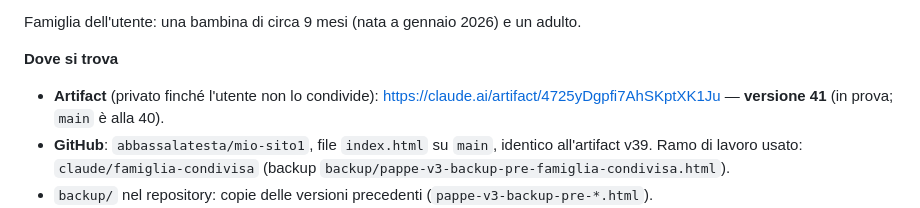
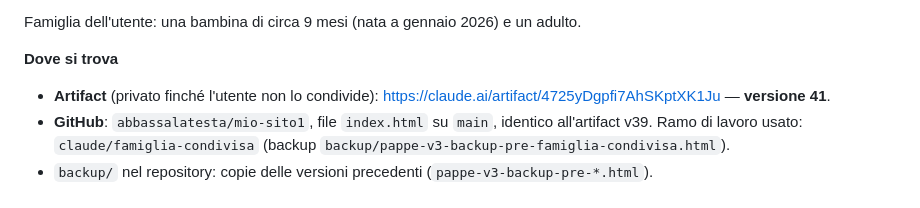
Before and after one commit to abbassalatesta/mio-sito1, a Markdown page: CONTESTO.md, the part around the change. Rendered like a GitHub page.

Commit message:
CONTESTO.md: v41 su main
Co-Authored-By: Claude Opus 5.5 <noreply@anthropic.com>
Claude-Session: https://claude.ai/code/session_01MUxq6zufSmxivWDJCnA2if

```diff
--- a/CONTESTO.md
+++ b/CONTESTO.md
@@ -13,7 +13,7 @@ App web mobile "Pappe": un unico file HTML/JS (~155 KB, in italiano). Crea menu
 Famiglia dell'utente: una bambina di circa 9 mesi (nata a gennaio 2026) e un adulto.
 
 **Dove si trova**
-- **Artifact** (privato finché l'utente non lo condivide): https://claude.ai/artifact/4725yDgpfi7AhSKptXK1Ju — **versione 41** (in prova; `main` è alla 40).
+- **Artifact** (privato finché l'utente non lo condivide): https://claude.ai/artifact/4725yDgpfi7AhSKptXK1Ju — **versione 41**.
 - **GitHub**: `abbassalatesta/mio-sito1`, file `index.html` su `main`, identico all'artifact v39. Ramo di lavoro usato: `claude/famiglia-condivisa` (backup `backup/pappe-v3-backup-pre-famiglia-condivisa.html`).
 - `backup/` nel repository: copie delle versioni precedenti (`pappe-v3-backup-pre-*.html`).
 - Dati: dalla v39 **famiglia condivisa** nel db dell'artifact: `fam/meta` (`kids{id:{ord,name,sex,dob,avoid,avoidTxt,ageKey,pv}}`, `custom{id:{...}}`) e `fam/k_<id>` (`plans, done, stock, bought, snk, fix`). Regole: `{path:"fam", read:"interact", write:"interact"}` (Collaboratori e su). Scrittura per differenze (`dDiff`/`dApply`, null = chiave tolta, `update` con unione ricorsiva), base `FB`, ascolto `onSnapshot` di meta e di ogni componente, unione delle modifiche locali non ancora salvate (`onRemote`/`mergeIn`). Il componente selezionato (`cur`) resta locale. Primo avvio: se `fam/meta` non c'è, chi apre carica i suoi dati (anche dal vecchio `data/users/{id}/pappe`, che non viene più scritto); se c'è, lo adotta. Chi non può scrivere vede in sola lettura. Cache locale in `localStorage` (`pappe`). Id dei piatti tuoi scelti a caso fra i liberi (`newCid`) per evitare collisioni.
```
